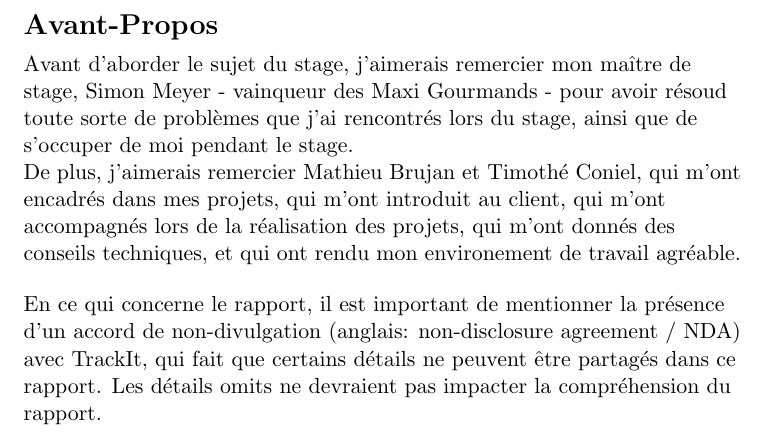
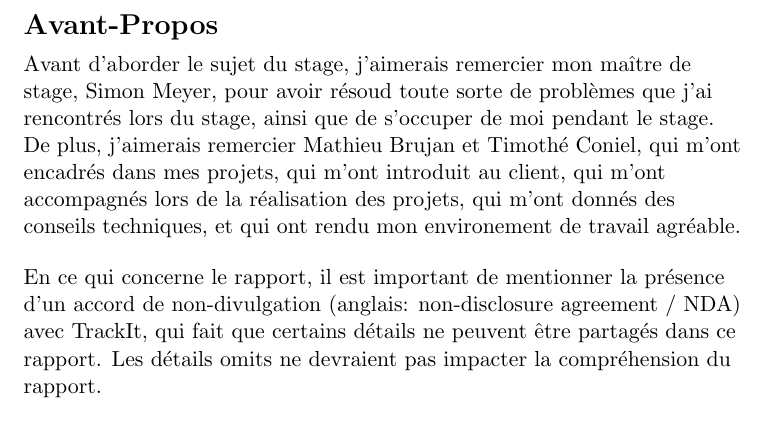
Before and after one commit to Bard-Gaming/epitech-second-year-internship-report, a LaTeX document (src/internship_report.tex, which reads src/foreword.tex): part of page 2 of 4, cut so that both start at the same text. Compiled offline with pdfLaTeX.

Commit message:
feat: remove 'vainqueur des Maxi Gourmands'

```diff
--- a/src/foreword.tex
+++ b/src/foreword.tex
@@ -9,11 +9,10 @@
 
 \begin{flushleft}
   Avant d'aborder le sujet du stage, j'aimerais
-  remercier mon maître de stage, Simon Meyer
-  -~vainqueur des Maxi Gourmands~-~pour avoir résoud
-  toute sorte de problèmes que j'ai rencontrés lors
-  du stage, ainsi que de s'occuper de moi pendant
-  le stage.
+  remercier mon maître de stage, Simon Meyer, pour
+  avoir résoud toute sorte de problèmes que j'ai
+  rencontrés lors du stage, ainsi que de s'occuper
+  de moi pendant le stage.
 
   De plus, j'aimerais remercier Mathieu Brujan et
   Timothé Coniel, qui m'ont encadrés dans mes projets,
```
